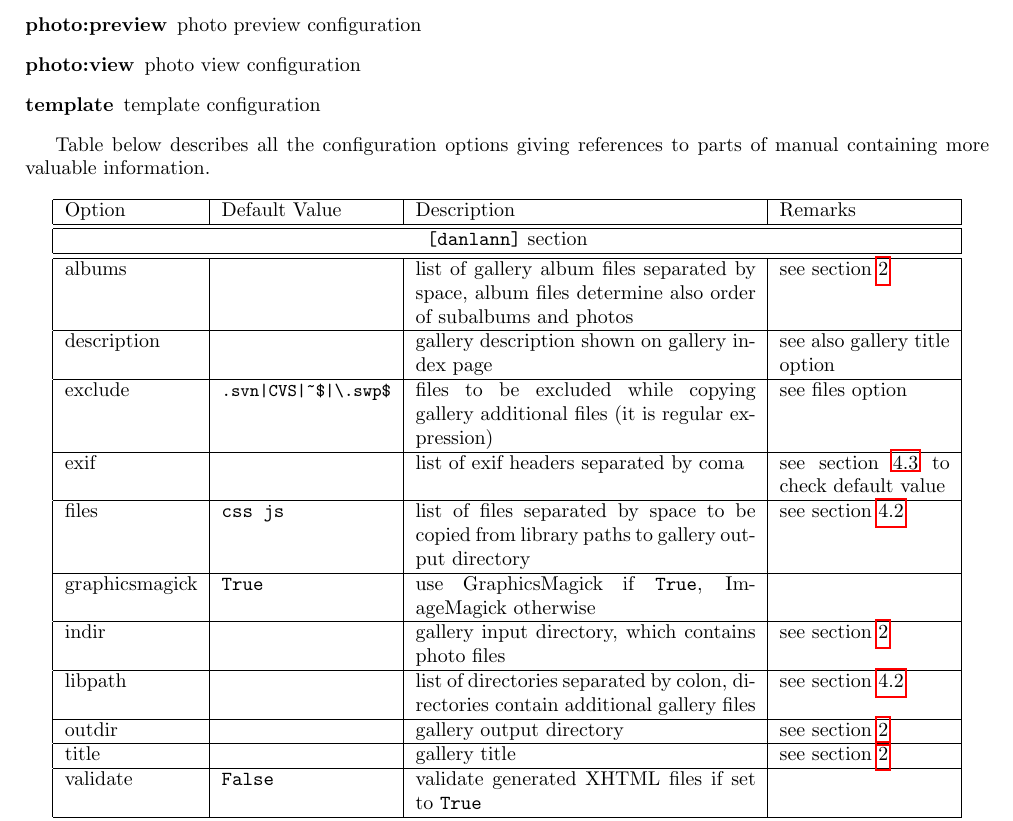
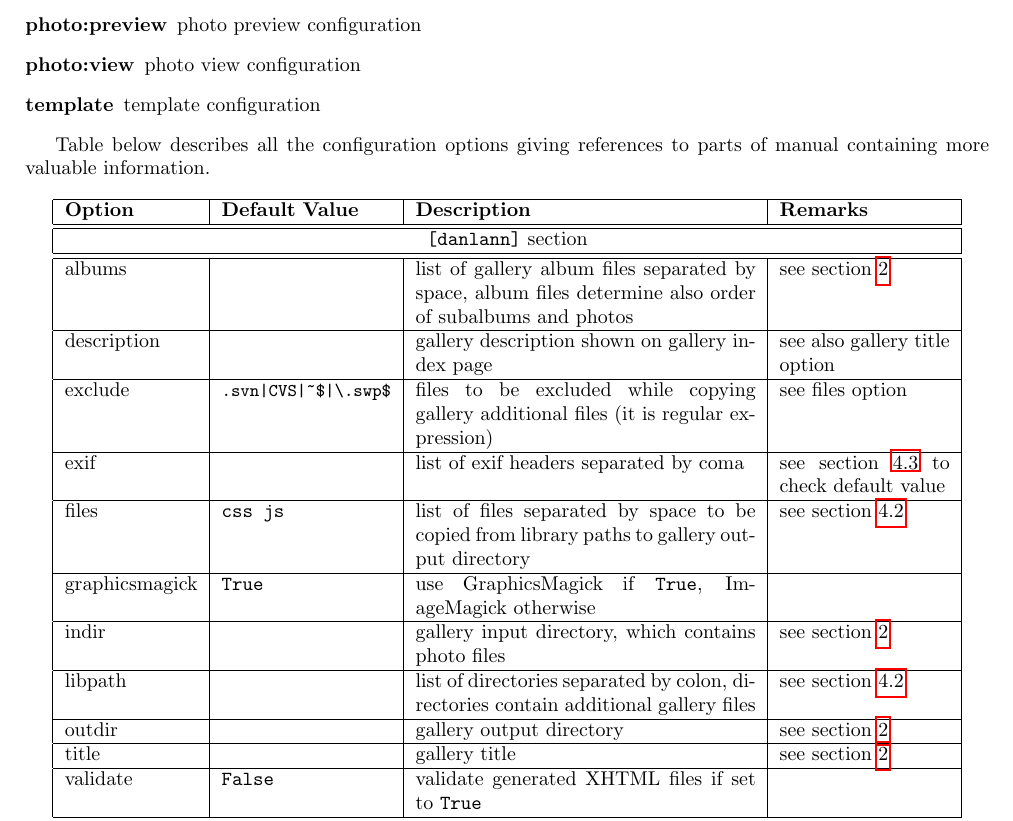
Before and after one commit to BackupTheBerlios/danlann-svn, a LaTeX document (danlann-manual/trunk/danlann-manual.tex): part of page 6 of 6, cut so that both start at the same text. Compiled offline with pdfLaTeX.

Commit message:
r2745@borg:  wrobell | 2006-09-16 13:34:33 +0100  - configuration options table captions are bold now

```diff
--- a/danlann-manual/trunk/danlann-manual.tex
+++ b/danlann-manual/trunk/danlann-manual.tex
@@ -364,7 +364,8 @@ parts of manual containing more valuable information.
 
 \begin{longtable}{|l|p{3cm}|p{6cm}|p{3cm}|}
 \hline
-Option & Default Value & Description & Remarks \\
+\textbf{Option} & \textbf{Default} \textbf{Value} & \textbf{Description} &
+\textbf{Remarks} \\
 \hline
 \hline
 \multicolumn{4}{|c|}{\texttt{[danlann]} section}\\
```
